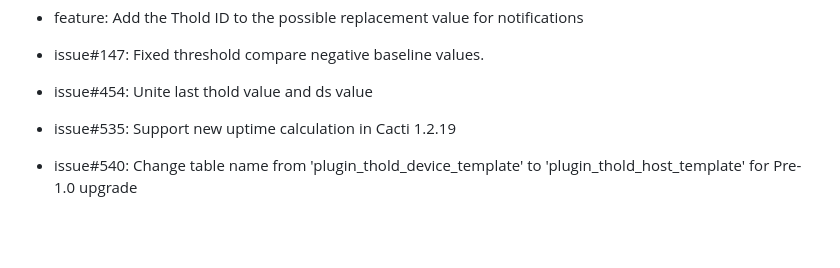
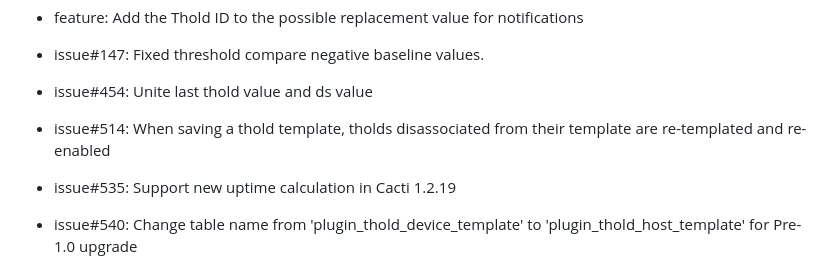
Before and after one commit to Cacti/plugin_thold, a Markdown page: CHANGELOG.md, the part around the change. GitHub-like rendering; blank space fills up the shorter version.

Commit message:
Updating ChangeLog for #514

```diff
--- a/CHANGELOG.md
+++ b/CHANGELOG.md
@@ -17,6 +17,8 @@
 * issue#147: Fixed threshold compare negative baseline values.
 
 * issue#454: Unite last thold value and ds value
+
+* issue#514: When saving a thold template, tholds disassociated from their template are re-templated and re-enabled
 
 * issue#535: Support new uptime calculation in Cacti 1.2.19
 
```
